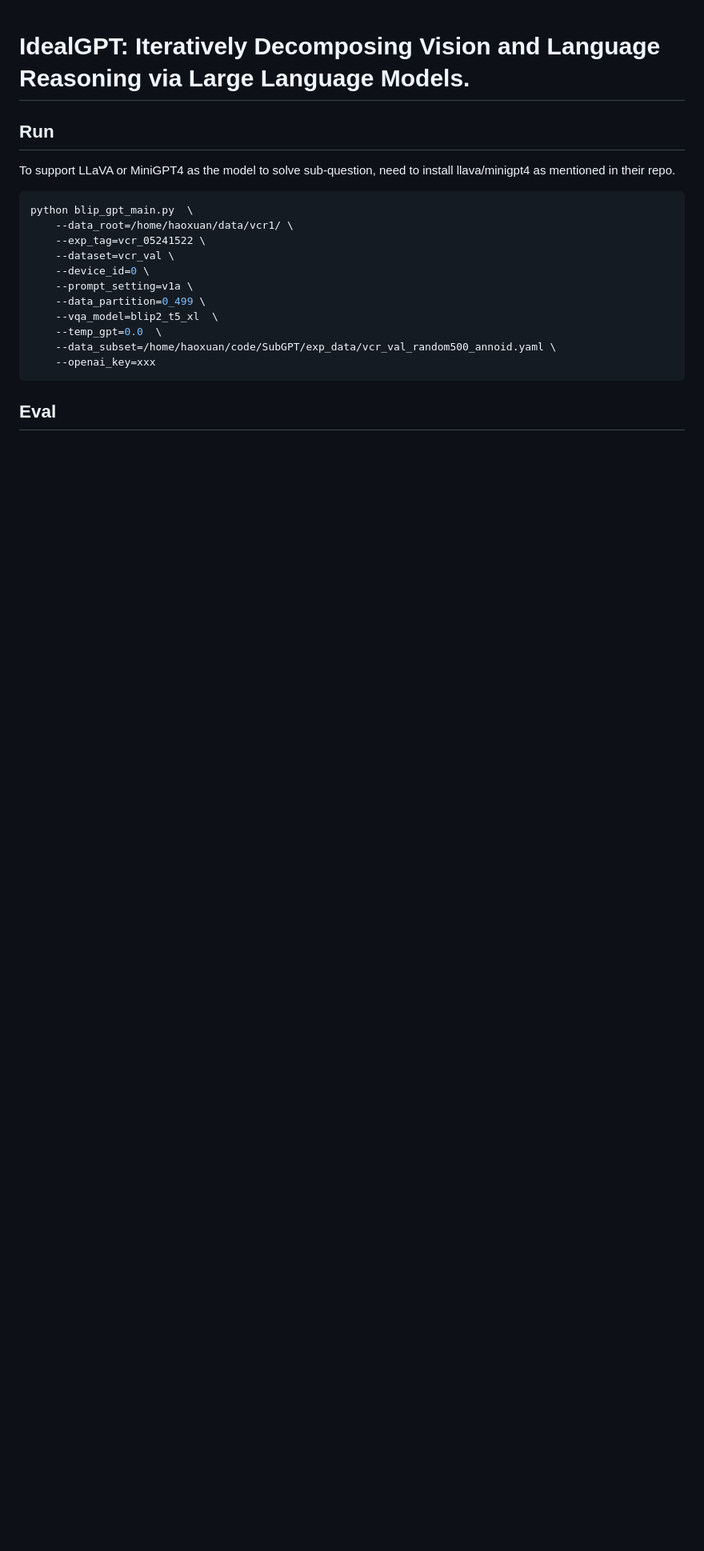
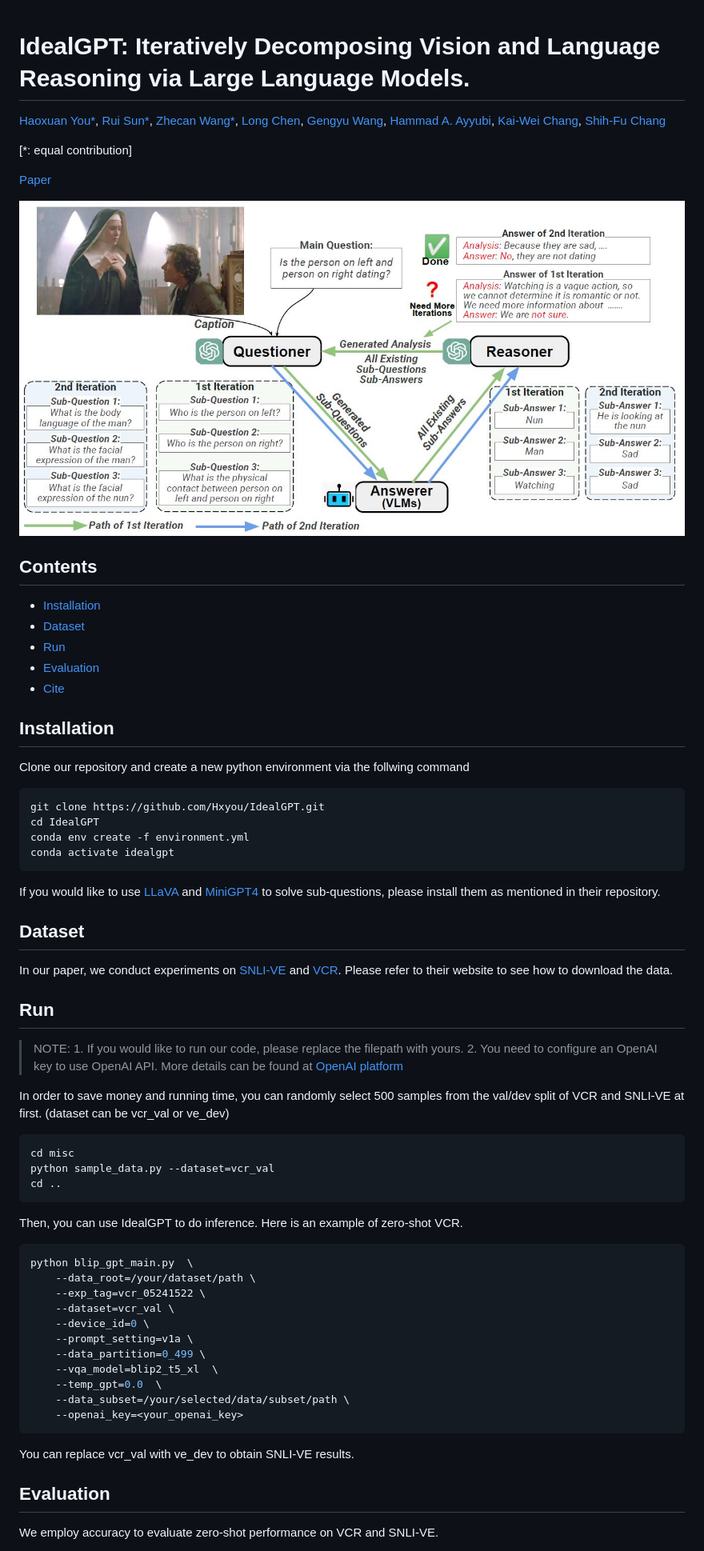
Before and after one commit to Hxyou/IdealGPT, a Markdown page: README.md, the part around one of its changes. Shown at 80% size. Rendered like a GitHub page; pictures changed too: figs/main_diagram.jpg (added); blank space fills up the shorter version.

Commit message:
revised readme

````diff
--- a/README.md
+++ b/README.md
@@ -1,11 +1,53 @@
 # IdealGPT: Iteratively Decomposing Vision and Language Reasoning via Large Language Models.
 
+[Haoxuan You*](https://hxyou.github.io/), [Rui Sun*](https://www.linkedin.com/in/rui-sun-three/), [Zhecan Wang*](https://www.zhecanwang.com/), [Long Chen](https://zjuchenlong.github.io/), [Gengyu Wang](http://wanggengyu.com/), [Hammad A. Ayyubi](https://hammad001.github.io/), [Kai-Wei Chang](http://web.cs.ucla.edu/~kwchang/), [Shih-Fu Chang](https://www.ee.columbia.edu/~sfchang/)
+
+[*: equal contribution]
+
+[Paper](https://arxiv.org/pdf/2305.14985.pdf)
+
+![demo](figs/main_diagram.jpg)
+
+## Contents
+
++ [Installation](#installation)
++ [Dataset](#dataset)
++ [Run](#run)
++ [Evaluation](#evaluation)
++ [Cite](#cite)
+
+## Installation
+
+Clone our repository and create a new python environment via the follwing command
+```
+git clone https://github.com/Hxyou/IdealGPT.git
+cd IdealGPT
+conda env create -f environment.yml
+conda activate idealgpt
+```
+
+If you would like to use [LLaVA](https://github.com/haotian-liu/LLaVA) and [MiniGPT4](https://github.com/Vision-CAIR/MiniGPT-4) to solve sub-questions, please install them as mentioned in their repository.
+
+## Dataset
+
+In our paper, we conduct experiments on [SNLI-VE](https://github.com/necla-ml/SNLI-VE) and [VCR](https://visualcommonsense.com/). Please refer to their website to see how to download the data.
+
 ## Run
-To support LLaVA or MiniGPT4 as the model to solve sub-question, need to install llava/minigpt4 as mentioned in their repo.
 
+> NOTE: 1. If you would like to run our code, please replace the filepath with yours. 2. You need to configure an OpenAI key to use OpenAI API. More details can be found at [OpenAI platform](https://platform.openai.com/)
+
+In order to save money and running time, you can randomly select 500 samples from the val/dev split of VCR and SNLI-VE at first. (dataset can be vcr_val or ve_dev)
+
+```
+cd misc
+python sample_data.py --dataset=vcr_val
+cd ..
+```
+
+Then, you can use IdealGPT to do inference. Here is an example of zero-shot VCR.
 ```Shell
 python blip_gpt_main.py  \
-    --data_root=/home/haoxuan/data/vcr1/ \
+    --data_root=/your/dataset/path \
     --exp_tag=vcr_05241522 \
     --dataset=vcr_val \
     --device_id=0 \
@@ -13,9 +55,11 @@ python blip_gpt_main.py  \
     --data_partition=0_499 \
     --vqa_model=blip2_t5_xl  \
     --temp_gpt=0.0  \
-    --data_subset=/home/haoxuan/code/SubGPT/exp_data/vcr_val_random500_annoid.yaml \
-    --openai_key=xxx
+    --data_subset=/your/selected/data/subset/path \
+    --openai_key=<your_openai_key>
 ```
+You can replace vcr_val with ve_dev to obtain SNLI-VE results.
 
-## Eval
+## Evaluation
+We employ accuracy to evaluate zero-shot performance on VCR and SNLI-VE.
 
````
Also changed, not shown: other parts of README.md (+19 -0 lines), 1 other file.
